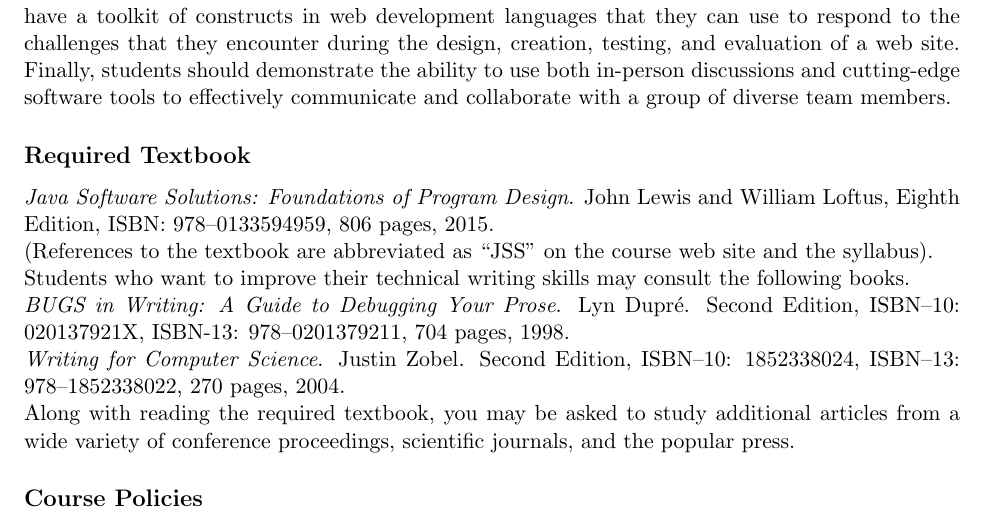
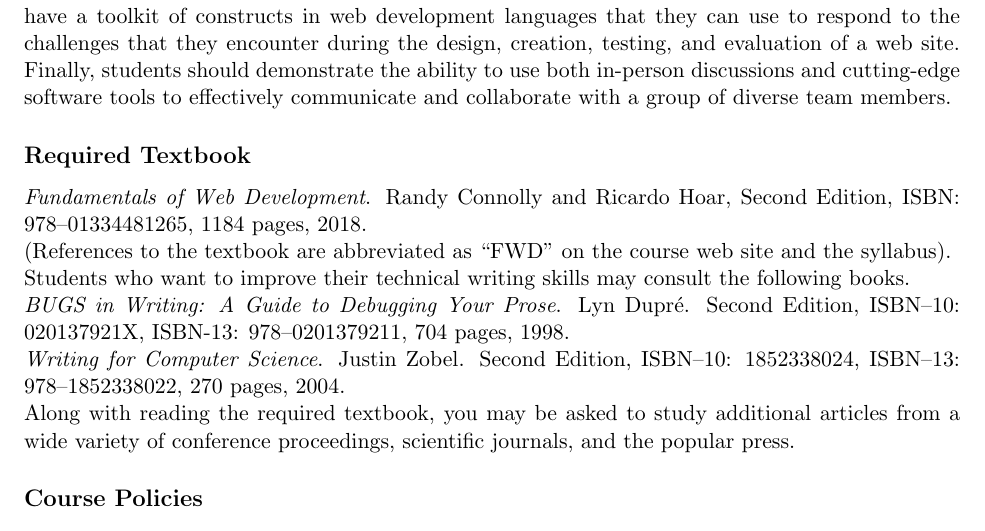
Before and after one commit to Allegheny-Computer-Science-103-S2018/cs103-S2018-syllabus, a LaTeX document (cs103S2018_syllabus.tex): part of page 2 of 5, cut so that both start at the same text. Compiled offline with pdfLaTeX.

Commit message:
Fixing the details about the textbook in the cs103S2018_syllabus.

```diff
--- a/cs103S2018_syllabus.tex
+++ b/cs103S2018_syllabus.tex
@@ -153,9 +153,9 @@
 
 \subsection*{Required Textbook}
 
-\noindent{\em Java Software Solutions: Foundations of Program Design}. John Lewis and William Loftus,
-Eighth Edition, ISBN:\ 978--0133594959, 806 pages, 2015. \\
-(References to the textbook are abbreviated as ``JSS'' on the course web site and the syllabus).
+\noindent{\em Fundamentals of Web Development}. Randy Connolly and Ricardo Hoar,
+Second Edition, ISBN:\ 978--01334481265, 1184 pages, 2018. \\
+(References to the textbook are abbreviated as ``FWD'' on the course web site and the syllabus).
 
 \noindent
 Students who want to improve their technical writing skills may consult the following books.
```
